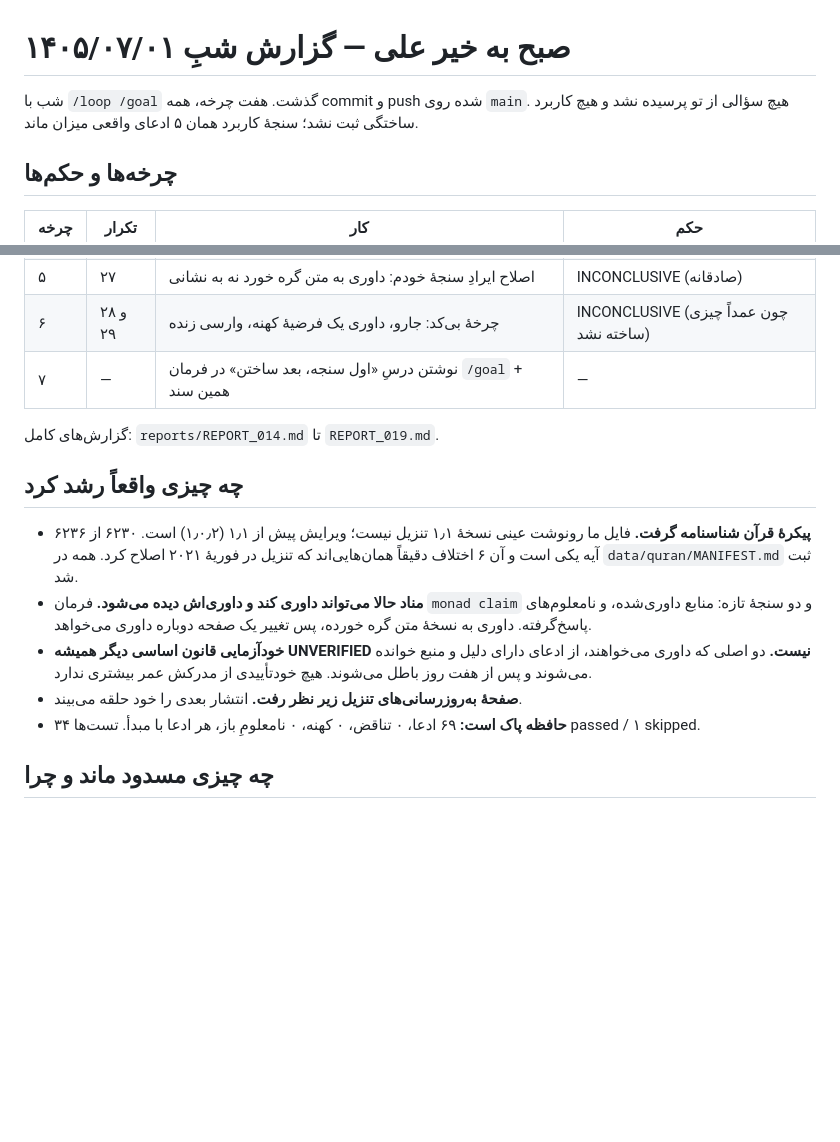
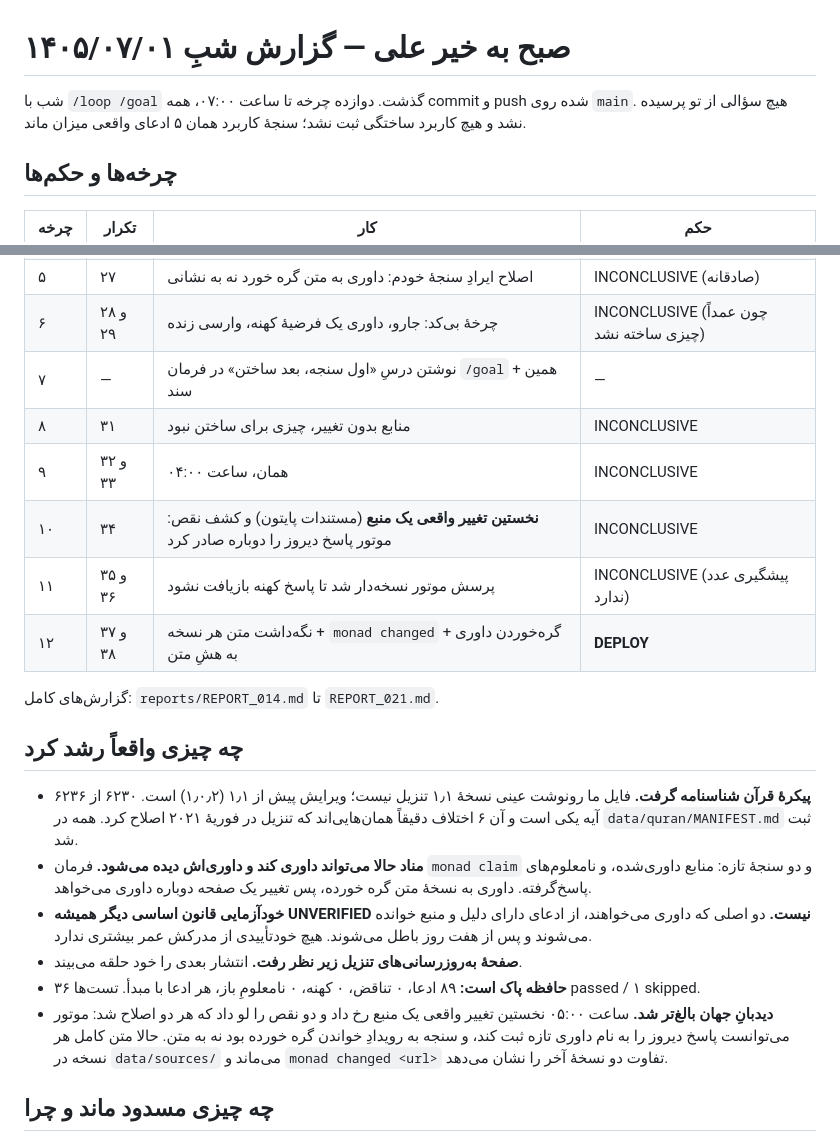
Before and after one commit to aghaie/Monad, a Markdown page: docs/morning-2026-09-21.md, 2 parts joined by grey strips. Rendered like a GitHub page; blank space fills up the shorter version.

Commit message:
goal: morning report updated with the full night (12 cycles, iterations 20-38)
WHY: Ali reads one document in the morning, not twenty commits.
WHAT: docs/morning-2026-09-21.md now carries all twelve cycles with their verdicts, the two
defects the 05:00 source change exposed, and the same three decisions only Ali can make.
EXPECTED BENEFIT: the night is readable in two minutes.
ACTUAL RESULT: document updated; nothing else touched.

Co-Authored-By: Claude Opus 5 (1M context) <noreply@anthropic.com>

```diff
--- a/docs/morning-2026-09-21.md
+++ b/docs/morning-2026-09-21.md
@@ -1,6 +1,6 @@
 # صبح به خیر علی — گزارش شبِ ۱۴۰۵/۰۷/۰۱
 
-شب با `/loop /goal` گذشت. هفت چرخه، همه commit و push شده روی `main`. هیچ سؤالی از تو پرسیده نشد و هیچ کاربرد ساختگی ثبت نشد؛ سنجهٔ کاربرد همان ۵ ادعای واقعی میزان ماند.
+شب با `/loop /goal` گذشت. دوازده چرخه تا ساعت ۰۷:۰۰، همه commit و push شده روی `main`. هیچ سؤالی از تو پرسیده نشد و هیچ کاربرد ساختگی ثبت نشد؛ سنجهٔ کاربرد همان ۵ ادعای واقعی میزان ماند.
 
 ## چرخه‌ها و حکم‌ها
 
@@ -13,8 +13,13 @@
 | ۵ | ۲۷ | اصلاح ایرادِ سنجهٔ خودم: داوری به متن گره خورد نه به نشانی | INCONCLUSIVE (صادقانه) |
 | ۶ | ۲۸ و ۲۹ | چرخهٔ بی‌کد: جارو، داوری یک فرضیهٔ کهنه، وارسی زنده | INCONCLUSIVE (چون عمداً چیزی ساخته نشد) |
 | ۷ | — | نوشتن درسِ «اول سنجه، بعد ساختن» در فرمان `/goal` + همین سند | — |
+| ۸ | ۳۱ | منابع بدون تغییر، چیزی برای ساختن نبود | INCONCLUSIVE |
+| ۹ | ۳۲ و ۳۳ | همان، ساعت ۰۴:۰۰ | INCONCLUSIVE |
+| ۱۰ | ۳۴ | **نخستین تغییر واقعی یک منبع** (مستندات پایتون) و کشف نقص: موتور پاسخ دیروز را دوباره صادر کرد | INCONCLUSIVE |
+| ۱۱ | ۳۵ و ۳۶ | پرسش موتور نسخه‌دار شد تا پاسخ کهنه بازیافت نشود | INCONCLUSIVE (پیشگیری عدد ندارد) |
+| ۱۲ | ۳۷ و ۳۸ | نگه‌داشت متن هر نسخه + `monad changed` + گره‌خوردن داوری به هشِ متن | **DEPLOY** |
 
-گزارش‌های کامل: `reports/REPORT_014.md` تا `REPORT_019.md`.
+گزارش‌های کامل: `reports/REPORT_014.md` تا `REPORT_021.md`.
 
 ## چه چیزی واقعاً رشد کرد
 
@@ -22,7 +27,8 @@
 - **مناد حالا می‌تواند داوری کند و داوری‌اش دیده می‌شود.** فرمان `monad claim` و دو سنجهٔ تازه: منابع داوری‌شده، و نامعلوم‌های پاسخ‌گرفته. داوری به نسخهٔ متن گره خورده، پس تغییر یک صفحه دوباره داوری می‌خواهد.
 - **خودآزمایی قانون اساسی دیگر همیشه UNVERIFIED نیست.** دو اصلی که داوری می‌خواهند، از ادعای دارای دلیل و منبع خوانده می‌شوند و پس از هفت روز باطل می‌شوند. هیچ خودتأییدی از مدرکش عمر بیشتری ندارد.
 - **صفحهٔ به‌روزرسانی‌های تنزیل زیر نظر رفت.** انتشار بعدی را خود حلقه می‌بیند.
-- **حافظه پاک است:** ۶۹ ادعا، ۰ تناقض، ۰ کهنه، ۰ نامعلومِ باز، هر ادعا با مبدأ. تست‌ها ۳۴ passed / ۱ skipped.
+- **حافظه پاک است:** ۸۹ ادعا، ۰ تناقض، ۰ کهنه، ۰ نامعلومِ باز، هر ادعا با مبدأ. تست‌ها ۳۶ passed / ۱ skipped.
+- **دیدبانِ جهان بالغ‌تر شد.** ساعت ۰۵:۰۰ نخستین تغییر واقعی یک منبع رخ داد و دو نقص را لو داد که هر دو اصلاح شد: موتور می‌توانست پاسخ دیروز را به نام داوری تازه ثبت کند، و سنجه به رویدادِ خواندن گره خورده بود نه به متن. حالا متن کامل هر نسخه در `data/sources/` می‌ماند و `monad changed <url>` تفاوت دو نسخهٔ آخر را نشان می‌دهد.
 
 ## چه چیزی مسدود ماند و چرا
 
```
